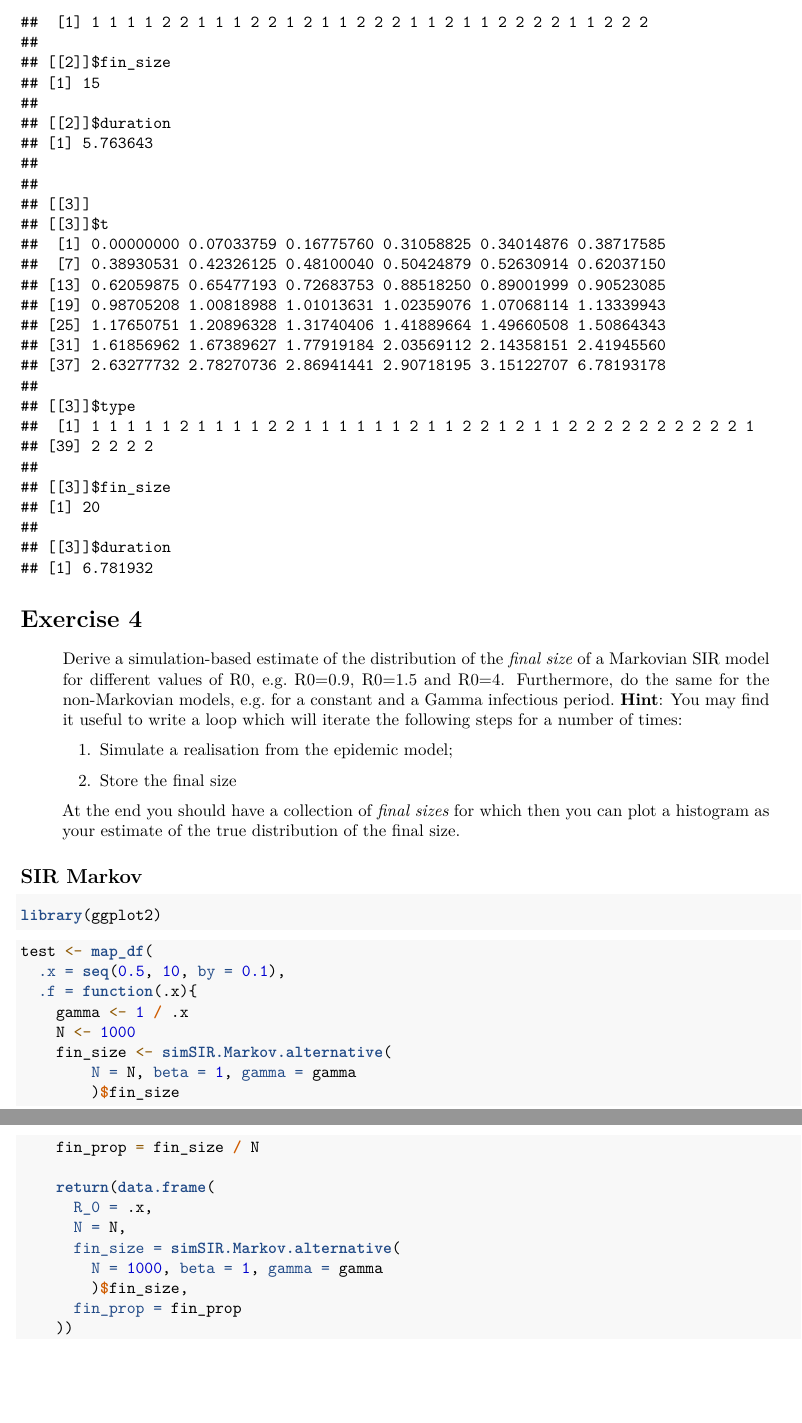
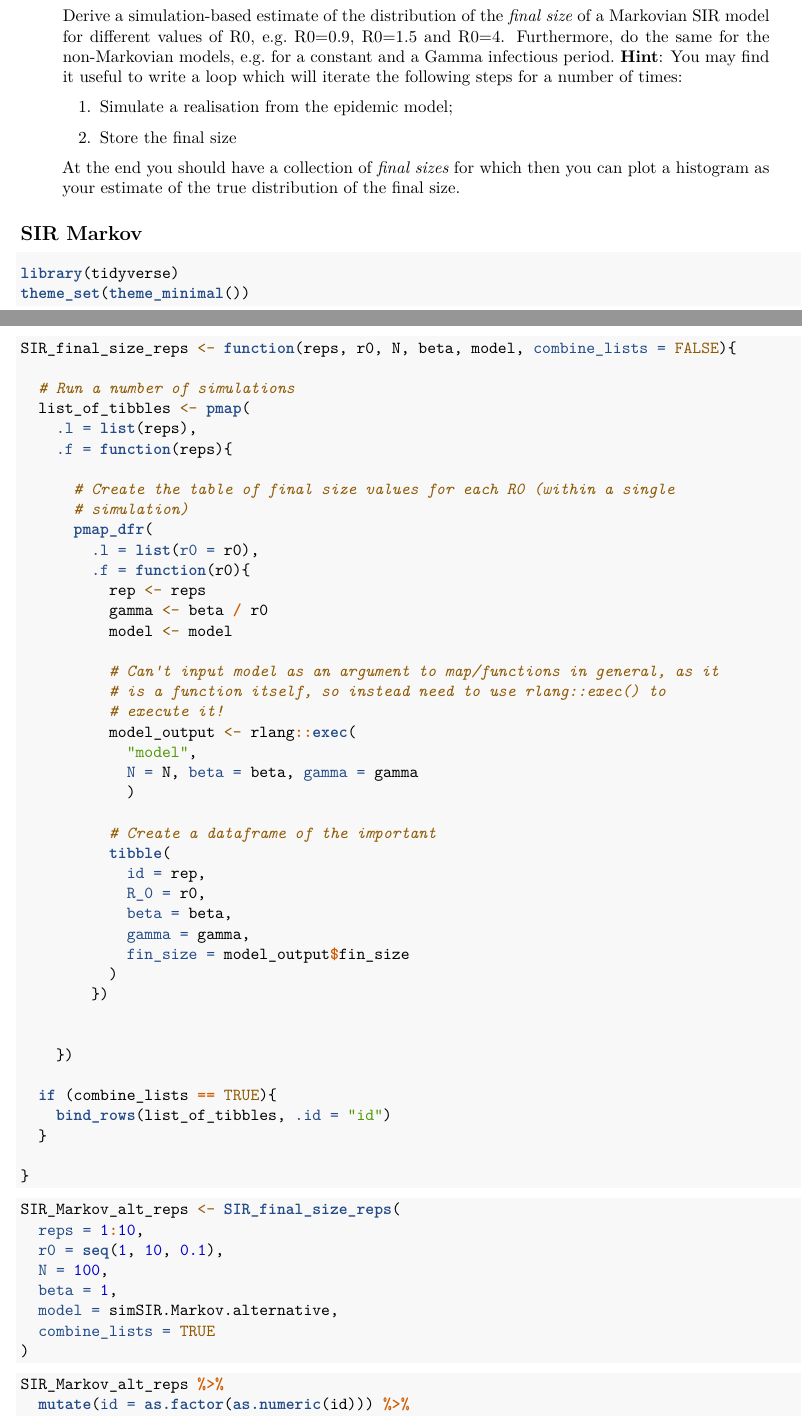
Before and after one commit to arnold-c/SISMID_2021, an R Markdown document (Module-11_MCMC-II-for-Infectious-Diseases/M11_L01-lab.Rmd): two parts of pages 17 and 18 of 19, joined at a grey line, cut at the place of the change, the shorter picture padded with empty space. Rendered offline with R 4.5, knitr and Pandoc, then LaTeX, with nearby package versions; code that draws random numbers runs with fixed seeds of ours; some code elsewhere in the file could not run offline.

Commit message:
Update M11 L01 Lab to create reps for final size plots
Wanted to be able to input model function as an argument so it could be applied to different models

````diff
--- a/Module-11_MCMC-II-for-Infectious-Diseases/M11_L01-lab.Rmd
+++ b/Module-11_MCMC-II-for-Infectious-Diseases/M11_L01-lab.Rmd
@@ -684,31 +684,67 @@ pmap(
 
 ## SIR Markov
 
-```{r}
-library(ggplot2)
+```{r, warning=FALSE, message=FALSE}
+library(tidyverse)
+theme_set(theme_minimal())
 ```
 
 ```{r}
-test <- map_df(
-  .x = seq(0.5, 10, by = 0.1),
-  .f = function(.x){
-    gamma <- 1 / .x
-    N <- 1000
-    fin_size <- simSIR.Markov.alternative(
-        N = N, beta = 1, gamma = gamma
-        )$fin_size
-    fin_prop = fin_size / N
+SIR_final_size_reps <- function(reps, r0, N, beta, model, combine_lists = FALSE){
 
-    return(data.frame(
-      R_0 = .x,
-      N = N,
-      fin_size = simSIR.Markov.alternative(
-        N = 1000, beta = 1, gamma = gamma
-        )$fin_size,
-      fin_prop = fin_prop
-    ))
+  # Run a number of simulations
+  list_of_tibbles <- pmap(
+    .l = list(reps),
+    .f = function(reps){
+
+      # Create the table of final size values for each R0 (within a single
+      # simulation)
+      pmap_dfr(
+        .l = list(r0 = r0),
+        .f = function(r0){
+          rep <- reps
+          gamma <- beta / r0
+          model <- model
+
+          # Can't input model as an argument to map/functions in general, as it
+          # is a function itself, so instead need to use rlang::exec() to
+          # execute it!
+          model_output <- rlang::exec(
+            "model",
+            N = N, beta = beta, gamma = gamma
+            )
+
+          # Create a dataframe of the important
+          tibble(
+            id = rep,
+            R_0 = r0,
+            beta = beta,
+            gamma = gamma,
+            fin_size = model_output$fin_size
+          )
+        })
+
+
+    })
+
+  if (combine_lists == TRUE){
+    bind_rows(list_of_tibbles, .id = "id")
   }
+
+}
+```
+
+```{r}
+SIR_Markov_alt_reps <- SIR_final_size_reps(
+  reps = 1:10,
+  r0 = seq(1, 10, 0.1),
+  N = 100,
+  beta = 1,
+  model = simSIR.Markov.alternative,
+  combine_lists = TRUE
 )
+```
 
-ggplot(test, aes(x = R_0, y = fin_size)) +
-  geom_bar(stat = "identity")
+```{r}
+SIR_Markov_alt_reps %>%
+  mutate(id = as.factor(as.numeric(id))) %>%
````
Also changed, not shown: Module-11_MCMC-II-for-Infectious-Diseases/M11_L01-lab.pdf, Module-11_MCMC-II-for-Infectious-Diseases/M11_L01-lab.Rmd (10 more changed lines).
